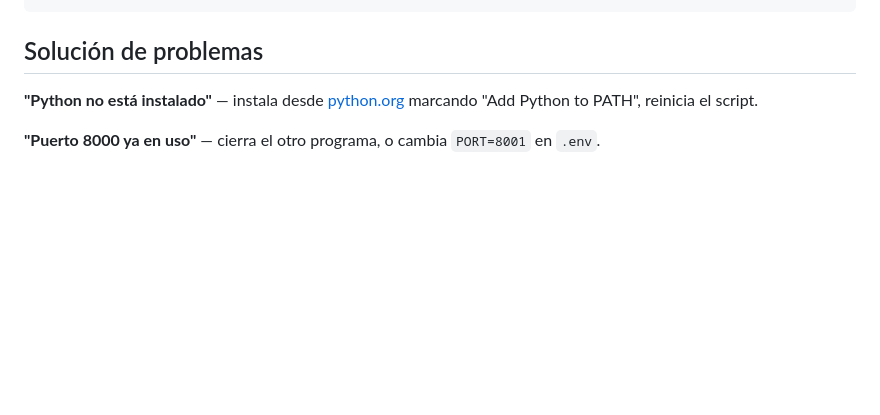
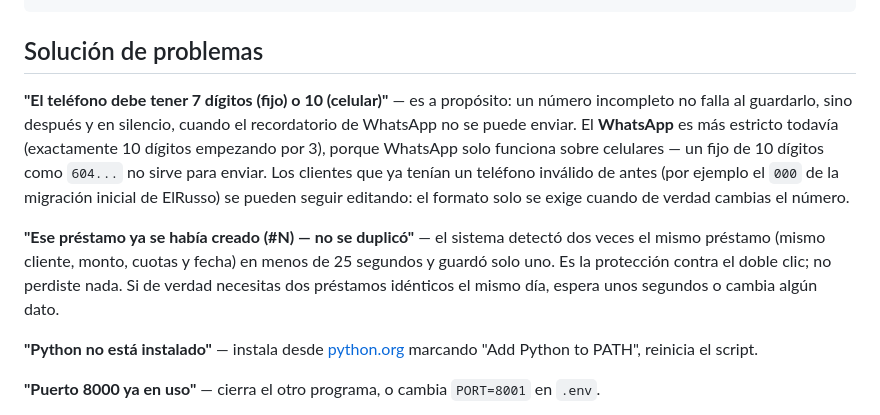
Before and after one commit to johangarciafdl/creditospro, a Markdown page: README.md, the part around the change. Drawn GitHub-style; blank space fills up the shorter version.

Commit message:
Documenta las reglas nuevas de telefono/WhatsApp y el aviso de duplicado
Son los dos mensajes que mas van a preguntar los usuarios despues de
estos cambios, asi que quedan explicados en Solucion de problemas.

Co-Authored-By: Claude Opus 5 <noreply@anthropic.com>

```diff
--- a/README.md
+++ b/README.md
@@ -249,6 +249,10 @@ CreditosPro/
 
 ## Solución de problemas
 
+**"El teléfono debe tener 7 dígitos (fijo) o 10 (celular)"** — es a propósito: un número incompleto no falla al guardarlo, sino después y en silencio, cuando el recordatorio de WhatsApp no se puede enviar. El **WhatsApp** es más estricto todavía (exactamente 10 dígitos empezando por 3), porque WhatsApp solo funciona sobre celulares — un fijo de 10 dígitos como `604...` no sirve para enviar. Los clientes que ya tenían un teléfono inválido de antes (por ejemplo el `000` de la migración inicial de ElRusso) se pueden seguir editando: el formato solo se exige cuando de verdad cambias el número.
+
+**"Ese préstamo ya se había creado (#N) — no se duplicó"** — el sistema detectó dos veces el mismo préstamo (mismo cliente, monto, cuotas y fecha) en menos de 25 segundos y guardó solo uno. Es la protección contra el doble clic; no perdiste nada. Si de verdad necesitas dos préstamos idénticos el mismo día, espera unos segundos o cambia algún dato.
+
 **"Python no está instalado"** — instala desde [python.org](https://python.org/downloads) marcando "Add Python to PATH", reinicia el script.
 
 **"Puerto 8000 ya en uso"** — cierra el otro programa, o cambia `PORT=8001` en `.env`.
```
